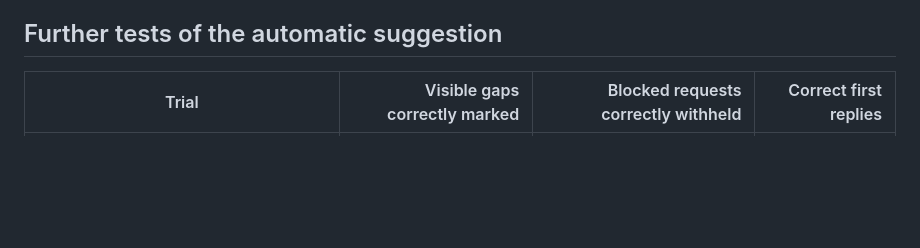
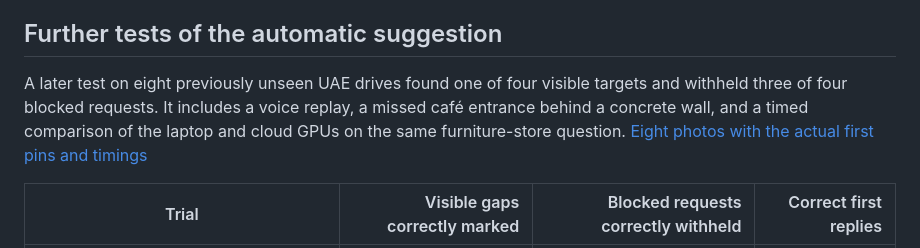
Before and after one commit to A1Prep/TrackRAG-Gulf, a Markdown page: docs/passenger-parking-feature.md, the part around the change. Drawn GitHub-style; blank space fills up the shorter version.

Commit message:
Test passenger drop-offs on eight unseen UAE drives and time the trained model

```diff
--- a/docs/passenger-parking-feature.md
+++ b/docs/passenger-parking-feature.md
@@ -30,6 +30,8 @@ Choose **Answer in words** to add a detail to the existing conversation. **Edit
 On a 390 × 844 phone viewport, the entire **Find my spot** button was visible on entry. Its upper edge moved from 840 to 654 pixels. A desktop microphone trial used synthesized English speech through the real browser recorder and local Whisper recognizer. It transcribed all 15 words, allowed a correction and submitted the reviewed wording. We also tested a refused microphone, an empty recording and a failed photo load. The mobile screenshot adds the interface and blue passenger pin to the original road photo, © Grab and KartaView Contributors, CC BY-SA 4.0. [Browser evidence](../experiments/dropoff/passenger-ux-browser-20261123.json) · [Mobile source photo](https://kartaview.org/details/5231529/132/) · [License](https://creativecommons.org/licenses/by-sa/4.0/)
 
 ## Further tests of the automatic suggestion
+
+A later test on eight previously unseen UAE drives found one of four visible targets and withheld three of four blocked requests. It includes a voice replay, a missed café entrance behind a concrete wall, and a timed comparison of the laptop and cloud GPUs on the same furniture-store question. [Eight photos with the actual first pins and timings](passenger-fresh-uae.md)
 
 | Trial | Visible gaps correctly marked | Blocked requests correctly withheld | Correct first replies |
 |---|---:|---:|---:|
```
Also changed, not shown: docs/passenger-fresh-uae.md (added, +49 -0 lines), docs/passenger-fresh-uae-bays.jpg (added), docs/passenger-fresh-uae-blocked.jpg (added), 3 other files.
